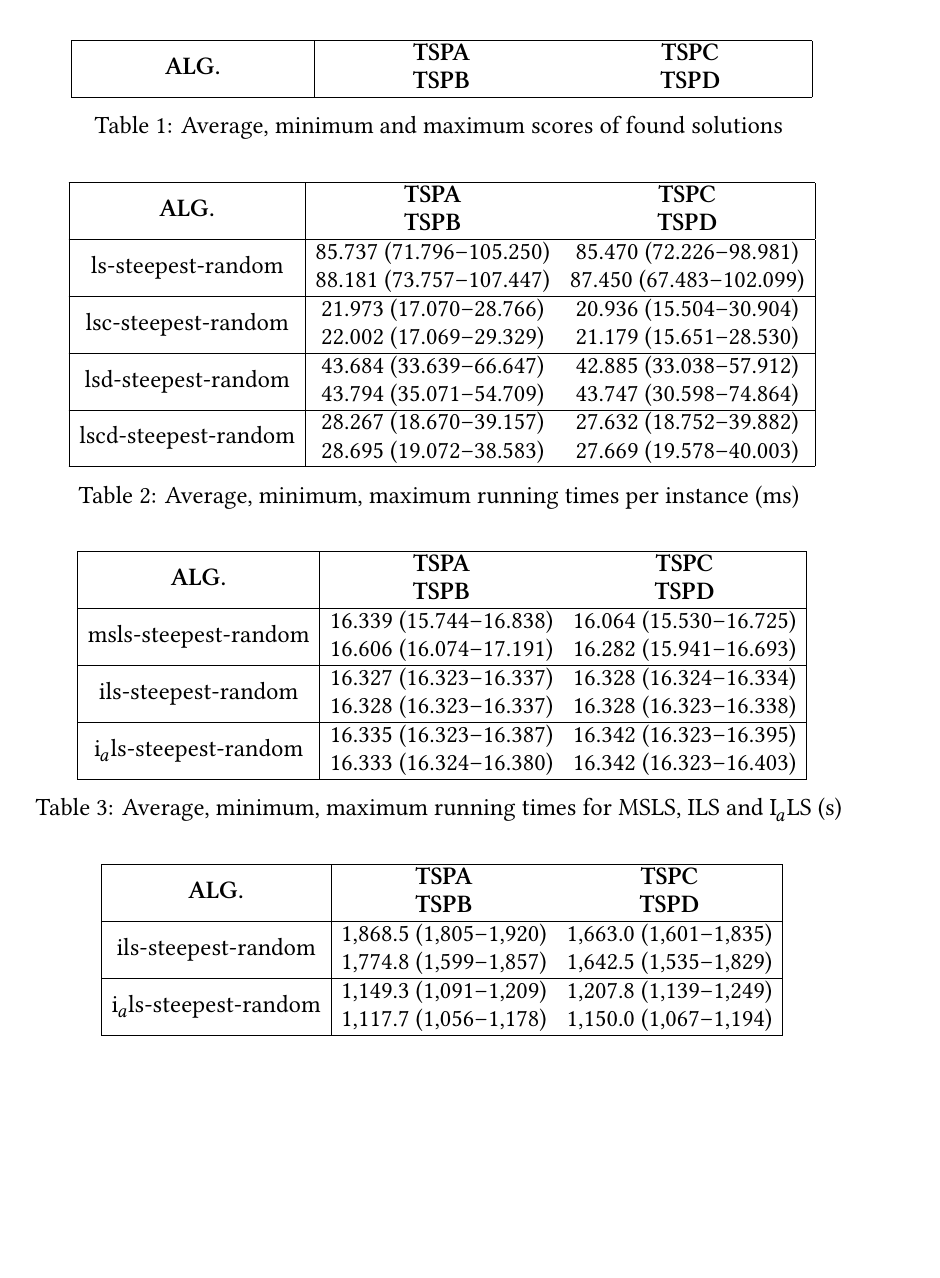
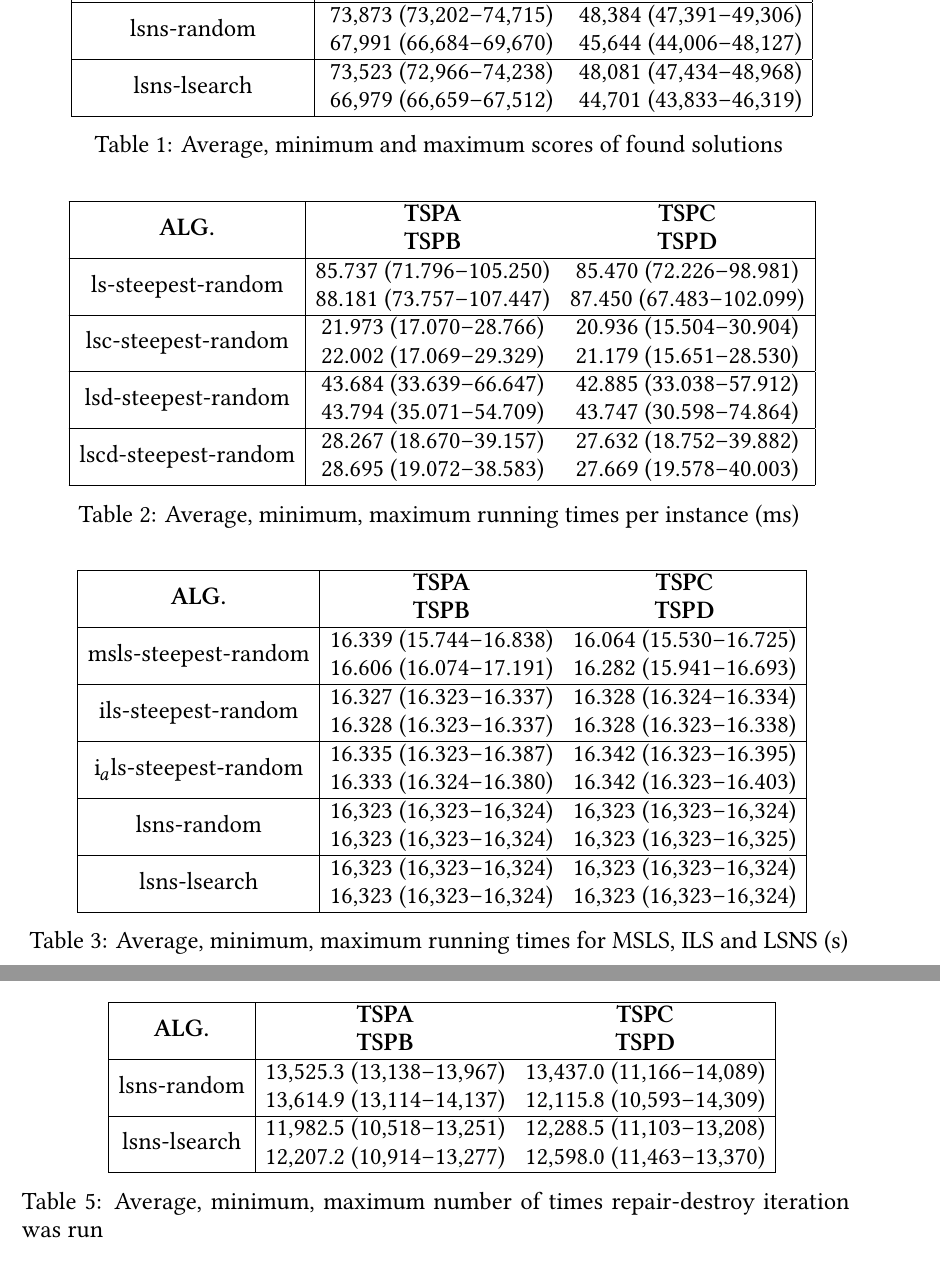
Before and after one commit to RoyalDonkey/put-ec-tasks, a LaTeX document (task7/report.tex): part of page 3 of 5 before the commit and two parts of pages 3 and 4 of 9 after it, the two joined at a grey line, cut at the place of the change, the shorter picture padded with empty space. Compiled offline with XeLaTeX.

Commit message:
feat(task7): Begin report

```diff
--- a/task7/report.tex
+++ b/task7/report.tex
@@ -111,6 +111,12 @@ optimization methods to allow instances defined only by distance matrices.
 	\multirow{2}*{i$_a$ls-steepest-random} & 74,893 (74,137--75,593) & 48,969 (48,662--49,308) \\
 	& 68,070 (67,676--68,496) & 45,505 (45,016--46,114) \\
 	\hline
+	\multirow{2}*{lsns-random} & 73,873 (73,202--74,715) & 48,384 (47,391--49,306) \\
+	& 67,991 (66,684--69,670) & 45,644 (44,006--48,127) \\
+	\hline
+	\multirow{2}*{lsns-lsearch} & 73,523 (72,966--74,238) & 48,081 (47,434--48,968) \\
+	& 66,979 (66,659--67,512) & 44,701 (43,833--46,319) \\
+	\hline
 	\caption{Average, minimum and maximum scores of found solutions}
 \end{longtable}
 
@@ -160,7 +166,13 @@ optimization methods to allow instances defined only by distance matrices.
 	\multirow{2}*{i$_a$ls-steepest-random} & 16.335 (16.323--16.387) & 16.342 (16.323--16.395) \\
 	& 16.333 (16.324--16.380) & 16.342 (16.323--16.403) \\
 	\hline
-	\caption{Average, minimum, maximum running times for MSLS, ILS and I$_a$LS (s)}
+	\multirow{2}*{lsns-random} & 16,323 (16,323--16,324) & 16,323 (16,323--16,324) \\
+	& 16,323 (16,323--16,324) & 16,323 (16,323--16,325) \\
+	\hline
+	\multirow{2}*{lsns-lsearch} & 16,323 (16,323--16,324) & 16,323 (16,323--16,324) \\
+	& 16,323 (16,323--16,324) & 16,323 (16,323--16,324) \\
+	\hline
+	\caption{Average, minimum, maximum running times for MSLS, ILS and LSNS (s)}
 \end{longtable}
 
 \begin{longtable}[c]{|c|cc|}
@@ -181,6 +193,27 @@ optimization methods to allow instances defined only by distance matrices.
 	& 1,117.7 (1,056--1,178) & 1,150.0 (1,067--1,194) \\
 	\hline
 	\caption{Average, minimum, maximum number of times linear search was run}
+	\label{tab:lsearch_counts}
+\end{longtable}
+
+\begin{longtable}[c]{|c|cc|}
+	\hline
+	\multirow{2}*{\textbf{ALG.}} & \textbf{TSPA} & \textbf{TSPC} \\
+	& \textbf{TSPB} & \textbf{TSPD} \\
+	\hline
+	\endfirsthead
+	\hline
+	\multirow{2}*{\textbf{ALG.}} & \textbf{TSPA} & \textbf{TSPC} \\
+	& \textbf{TSPB} & \textbf{TSPD} \\
+	\hline
+	\endhead
+	\multirow{2}*{lsns-random} & 13,525.3 (13,138--13,967) & 13,437.0 (11,166--14,089) \\
+	& 13,614.9 (13,114--14,137) & 12,115.8 (10,593--14,309) \\
+	\hline
+	\multirow{2}*{lsns-lsearch} & 11,982.5 (10,518--13,251) & 12,288.5 (11,103--13,208) \\
+	& 12,207.2 (10,914--13,277) & 12,598.0 (11,463--13,370) \\
+	\hline
+	\caption{Average, minimum, maximum number of times repair-destroy iteration was run}
 	\label{tab:lsearch_counts}
 \end{longtable}
 
```
Also changed, not shown: task7/report.tex (16 more changed lines).
